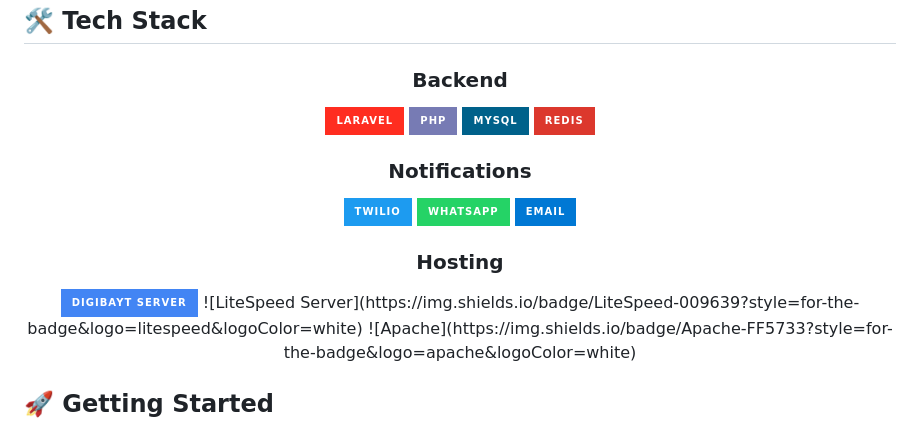
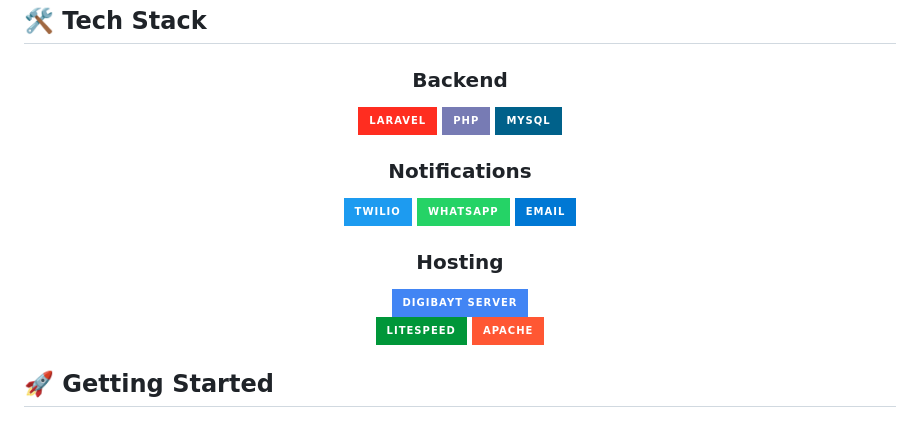
Before and after one commit to salmankavanur/admission-management-system, a Markdown page: README.md, the part around the change. GitHub-like rendering; badges without logos.

Commit message:
minor edits on Readme

```diff
--- a/README.md
+++ b/README.md
@@ -55,7 +55,6 @@ The **Admission Management System** is a modern web application designed to stre
 ![Laravel](https://img.shields.io/badge/Laravel-FF2D20?style=for-the-badge&logo=laravel&logoColor=white)
 ![PHP](https://img.shields.io/badge/PHP-777BB4?style=for-the-badge&logo=php&logoColor=white)
 ![MySQL](https://img.shields.io/badge/MySQL-00618A?style=for-the-badge&logo=mysql&logoColor=white)
-![Redis](https://img.shields.io/badge/Redis-DC382D?style=for-the-badge&logo=redis&logoColor=white)
 
 ### Notifications
 ![Twilio](https://img.shields.io/badge/Twilio-1D9BF0?style=for-the-badge&logo=twilio&logoColor=white)
@@ -64,6 +63,7 @@ The **Admission Management System** is a modern web application designed to stre
 
 ### Hosting
 <img src="https://img.shields.io/badge/Digibayt_Server-4285F4?style=for-the-badge&logo=google-cloud&logoColor=white" alt="Digibayt Cloud Server">
+
 ![LiteSpeed Server](https://img.shields.io/badge/LiteSpeed-009639?style=for-the-badge&logo=litespeed&logoColor=white)
 ![Apache](https://img.shields.io/badge/Apache-FF5733?style=for-the-badge&logo=apache&logoColor=white)
 
```
